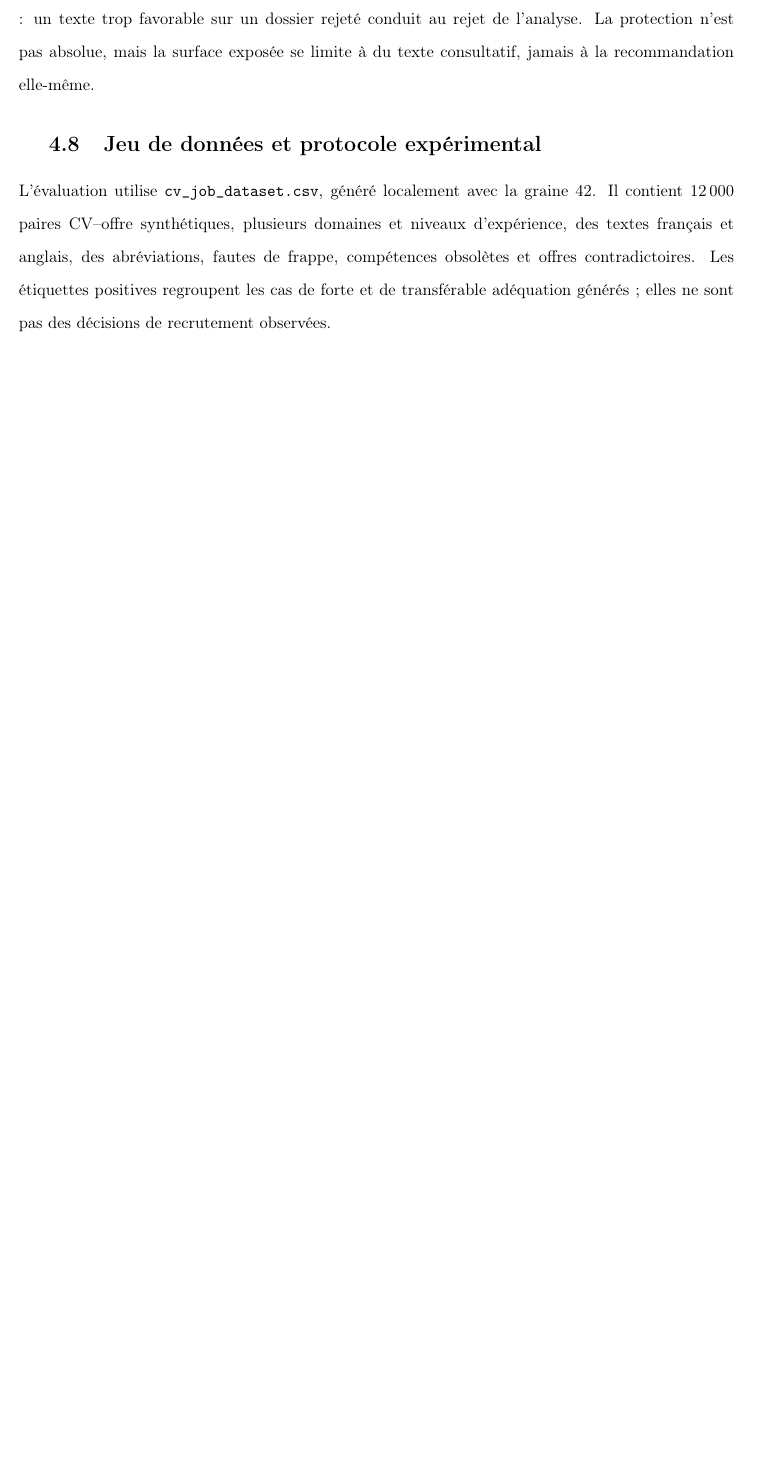
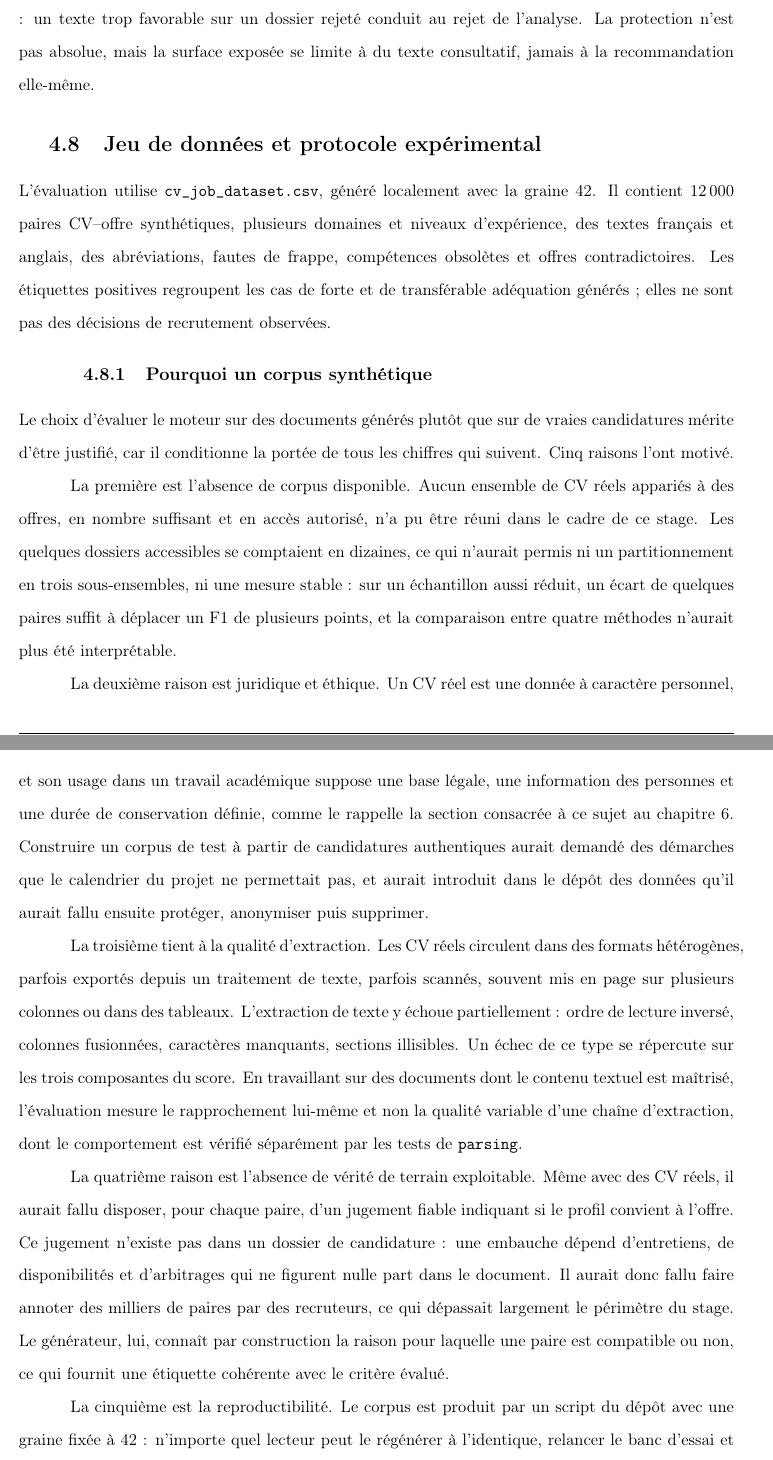
Before and after one commit to ElEchIheb/Cv_Job_Similarity_ML, a LaTeX thesis (ISI-LaTeX-Template-master/ISI-LaTeX-Template-master/main.tex, which reads ISI-LaTeX-Template-master/ISI-LaTeX-Template-master/chap_04.tex): part of page 71 of 123 before the commit and two parts of pages 71 and 72 of 125 after it, the two joined at a grey line, cut so that both start at the same text, the shorter picture padded with empty space. Compiled offline with pdfLaTeX.

Commit message:
docs(memoire): justifier le recours a un corpus synthetique au chapitre 4
Nouvelle sous-section 4.8.1 exposant les cinq raisons du choix (absence de
corpus reel accessible, cadre juridique des donnees personnelles, fiabilite de
l'extraction, absence de verite de terrain annotee, reproductibilite), la
maniere dont le generateur degrade volontairement les documents, un exemple de
CV genere et ce que ce choix coute sur la portee des resultats.

La suite de la section est regroupee sous 4.8.2. Le chapitre 6 recoit un label
pour le renvoi depuis le chapitre 4.

Co-Authored-By: Claude Opus 5 <noreply@anthropic.com>

```diff
--- a/ISI-LaTeX-Template-master/ISI-LaTeX-Template-master/chap_04.tex
+++ b/ISI-LaTeX-Template-master/ISI-LaTeX-Template-master/chap_04.tex
@@ -123,3 +123,17 @@ Ce garde-fou joue également un rôle de sécurité. Le texte d'un CV est fourni
 \section{Jeu de données et protocole expérimental}
 
 L'évaluation utilise \texttt{cv\_job\_dataset.csv}, généré localement avec la graine 42. Il contient 12\,000 paires CV--offre synthétiques, plusieurs domaines et niveaux d'expérience, des textes français et anglais, des abréviations, fautes de frappe, compétences obsolètes et offres contradictoires. Les étiquettes positives regroupent les cas de forte et de transférable adéquation générés ; elles ne sont pas des décisions de recrutement observées.
+
+\subsection{Pourquoi un corpus synthétique}
+
+Le choix d'évaluer le moteur sur des documents générés plutôt que sur de vraies candidatures mérite d'être justifié, car il conditionne la portée de tous les chiffres qui suivent. Cinq raisons l'ont motivé.
+
+La première est l'absence de corpus disponible. Aucun ensemble de CV réels appariés à des offres, en nombre suffisant et en accès autorisé, n'a pu être réuni dans le cadre de ce stage. Les quelques dossiers accessibles se comptaient en dizaines, ce qui n'aurait permis ni un partitionnement en trois sous-ensembles, ni une mesure stable : sur un échantillon aussi réduit, un écart de quelques paires suffit à déplacer un F1 de plusieurs points, et la comparaison entre quatre méthodes n'aurait plus été interprétable.
+
+La deuxième raison est juridique et éthique. Un CV réel est une donnée à caractère personnel, et son usage dans un travail académique suppose une base légale, une information des personnes et une durée de conservation définie, comme le rappelle la section consacrée à ce sujet au chapitre~\ref{chap:tests-securite}. Construire un corpus de test à partir de candidatures authentiques aurait demandé des démarches que le calendrier du projet ne permettait pas, et aurait introduit dans le dépôt des données qu'il aurait fallu ensuite protéger, anonymiser puis supprimer.
+
+La troisième tient à la qualité d'extraction. Les CV réels circulent dans des formats hétérogènes, parfois exportés depuis un traitement de texte, parfois scannés, souvent mis en page sur plusieurs colonnes ou dans des tableaux. L'extraction de texte y échoue partiellement : ordre de lecture inversé, colonnes fusionnées, caractères manquants, sections illisibles. Un échec de ce type se répercute sur les trois composantes du score. En travaillant sur des documents dont le contenu textuel est maîtrisé, l'évaluation mesure le rapprochement lui-même et non la qualité variable d'une chaîne d'extraction, dont le comportement est vérifié séparément par les tests de \texttt{parsing}.
+
+La quatrième raison est l'absence de vérité de terrain exploitable. Même avec des CV réels, il aurait fallu disposer, pour chaque paire, d'un jugement fiable indiquant si le profil convient à l'offre. Ce jugement n'existe pas dans un dossier de candidature : une embauche dépend d'entretiens, de disponibilités et d'arbitrages qui ne figurent nulle part dans le document. Il aurait donc fallu faire annoter des milliers de paires par des recruteurs, ce qui dépassait largement le périmètre du stage. Le générateur, lui, connaît par construction la raison pour laquelle une paire est compatible ou non, ce qui fournit une étiquette cohérente avec le critère évalué.
+
+La cinquième est la reproductibilité. Le corpus est produit par un script du dépôt avec une graine fixée à 42 : n'importe quel lecteur peut le régénérer à l'identique, relancer le banc d'essai et retrouver les valeurs du Tableau~\ref{tab:chap4-resultats}. Un jeu de CV réels, même anonymisé, n'aurait pas pu être distribué avec le code.
```
Also changed, not shown: ISI-LaTeX-Template-master/ISI-LaTeX-Template-master/chap_06.tex (+1 -0 lines), ISI-LaTeX-Template-master/ISI-LaTeX-Template-master/img/ai/example_cv.png (added), ISI-LaTeX-Template-master/ISI-LaTeX-Template-master/chap_04.tex (13 more changed lines), 1 other file.
